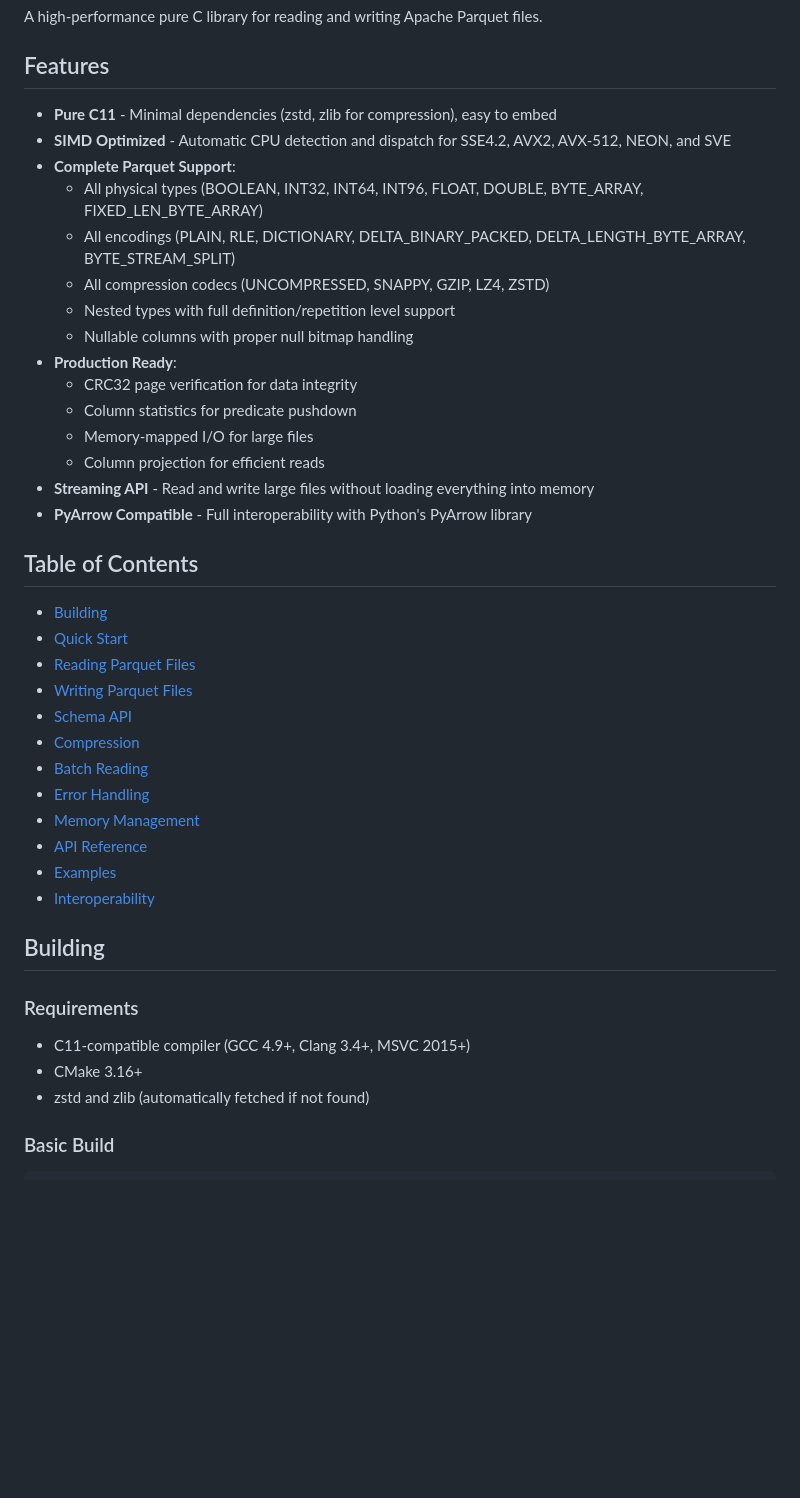
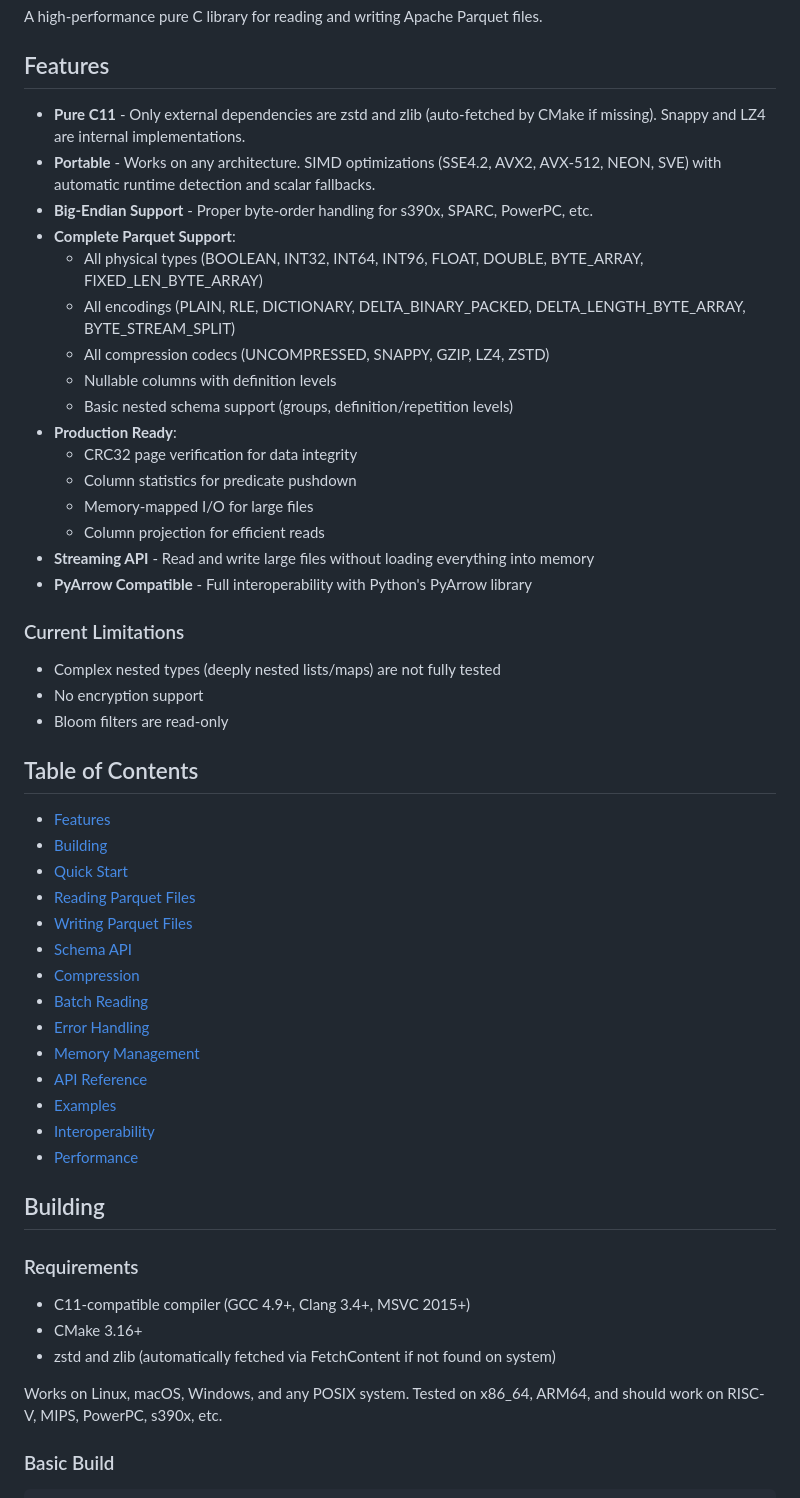
Before and after one commit to Vitruves/carquet, a Markdown page: README.md, the part around the change printed below. Rendered like a GitHub page; blank space fills up the shorter version.

```diff
--- a/README.md
+++ b/README.md
@@ -4,14 +4,15 @@ A high-performance pure C library for reading and writing Apache Parquet files.
 
 ## Features
 
-- **Pure C11** - Minimal dependencies (zstd, zlib for compression), easy to embed
-- **SIMD Optimized** - Automatic CPU detection and dispatch for SSE4.2, AVX2, AVX-512, NEON, and SVE
+- **Pure C11** - Only external dependencies are zstd and zlib (auto-fetched by CMake if missing). Snappy and LZ4 are internal implementations.
+- **Portable** - Works on any architecture. SIMD optimizations (SSE4.2, AVX2, AVX-512, NEON, SVE) with automatic runtime detection and scalar fallbacks.
+- **Big-Endian Support** - Proper byte-order handling for s390x, SPARC, PowerPC, etc.
 - **Complete Parquet Support**:
   - All physical types (BOOLEAN, INT32, INT64, INT96, FLOAT, DOUBLE, BYTE_ARRAY, FIXED_LEN_BYTE_ARRAY)
   - All encodings (PLAIN, RLE, DICTIONARY, DELTA_BINARY_PACKED, DELTA_LENGTH_BYTE_ARRAY, BYTE_STREAM_SPLIT)
   - All compression codecs (UNCOMPRESSED, SNAPPY, GZIP, LZ4, ZSTD)
-  - Nested types with full definition/repetition level support
-  - Nullable columns with proper null bitmap handling
+  - Nullable columns with definition levels
+  - Basic nested schema support (groups, definition/repetition levels)
 - **Production Ready**:
   - CRC32 page verification for data integrity
   - Column statistics for predicate pushdown
@@ -20,8 +21,15 @@ A high-performance pure C library for reading and writing Apache Parquet files.
 - **Streaming API** - Read and write large files without loading everything into memory
 - **PyArrow Compatible** - Full interoperability with Python's PyArrow library
 
+### Current Limitations
+
+- Complex nested types (deeply nested lists/maps) are not fully tested
+- No encryption support
+- Bloom filters are read-only
+
 ## Table of Contents
 
+- [Features](#features)
 - [Building](#building)
 - [Quick Start](#quick-start)
 - [Reading Parquet Files](#reading-parquet-files)
@@ -34,6 +42,7 @@ A high-performance pure C library for reading and writing Apache Parquet files.
 - [API Reference](#api-reference)
 - [Examples](#examples)
 - [Interoperability](#interoperability)
+- [Performance](#performance)
 
 ## Building
 
@@ -41,7 +50,9 @@ A high-performance pure C library for reading and writing Apache Parquet files.
 
 - C11-compatible compiler (GCC 4.9+, Clang 3.4+, MSVC 2015+)
 - CMake 3.16+
-- zstd and zlib (automatically fetched if not found)
+- zstd and zlib (automatically fetched via FetchContent if not found on system)
+
+Works on Linux, macOS, Windows, and any POSIX system. Tested on x86_64, ARM64, and should work on RISC-V, MIPS, PowerPC, s390x, etc.
 
 ### Basic Build
 
```
Also changed, not shown: other parts of README.md (+23 -2 lines).
